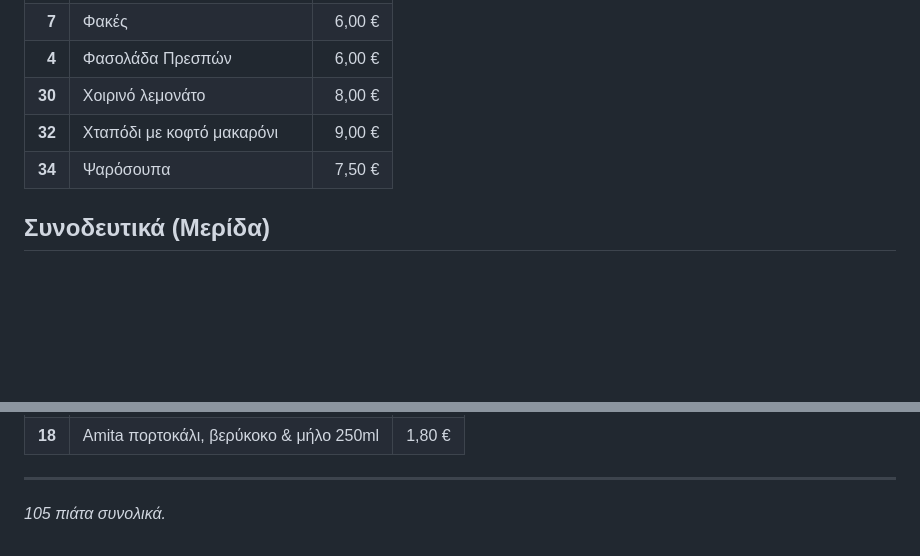
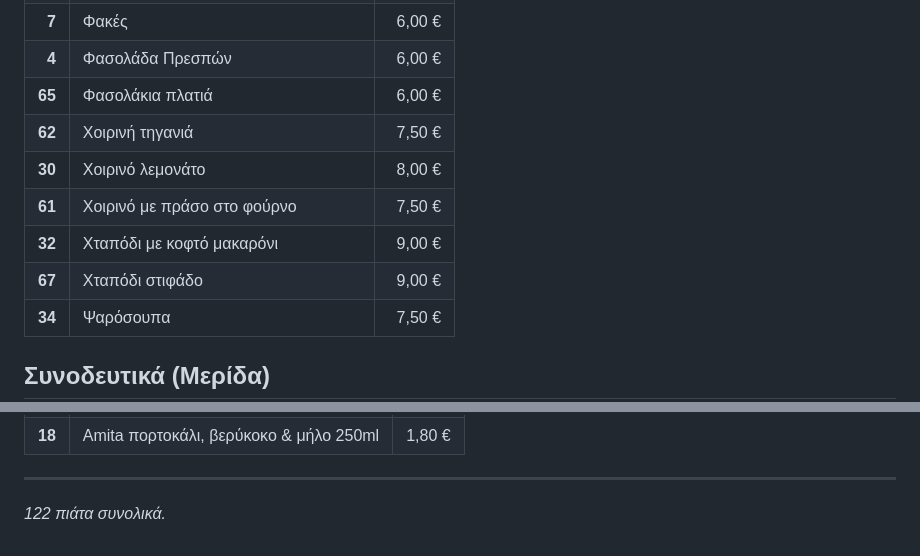
Before and after one commit to stivakos/magirefto-menu, a Markdown page: ΠΙΑΤΑ.md, 2 parts joined by grey strips. Drawn GitHub-style; blank space fills up the shorter version.

```diff
--- a/ΠΙΑΤΑ.md
+++ b/ΠΙΑΤΑ.md
@@ -75,7 +88,11 @@
 | **7** | Φακές | 6,00 € |
 | **4** | Φασολάδα Πρεσπών | 6,00 € |
+| **65** | Φασολάκια πλατιά | 6,00 € |
+| **62** | Χοιρινή τηγανιά | 7,50 € |
 | **30** | Χοιρινό λεμονάτο | 8,00 € |
+| **61** | Χοιρινό με πράσο στο φούρνο | 7,50 € |
 | **32** | Χταπόδι με κοφτό μακαρόνι | 9,00 € |
+| **67** | Χταπόδι στιφάδο | 9,00 € |
 | **34** | Ψαρόσουπα | 7,50 € |
 
 ## Συνοδευτικά (Μερίδα)
@@ -150,4 +167,4 @@ _Εμφανίζονται στο site χωρίς τιμή._
 
 ---
 
-_105 πιάτα συνολικά._
+_122 πιάτα συνολικά._
```
Also changed, not shown: other parts of ΠΙΑΤΑ.md (+18 -5 lines).
